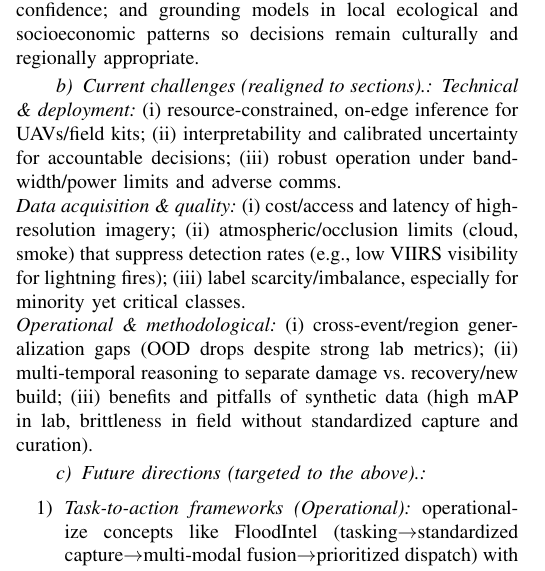
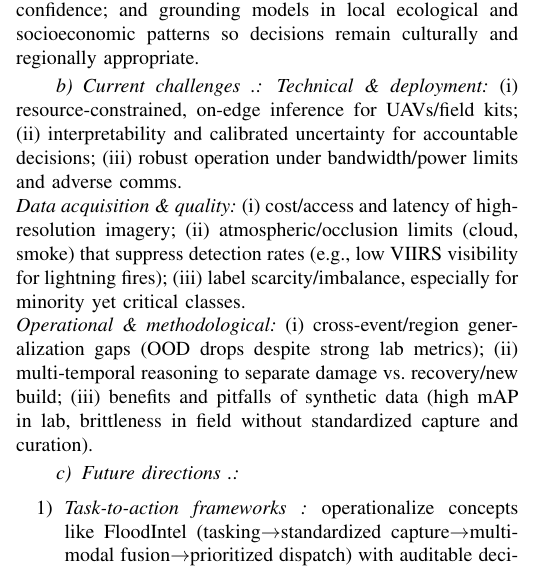
Before and after one commit to 1jamesthompson1/AIML430_seminar_2, a LaTeX paper (summary.tex): part of one column of page 1 of 2, cut so that both start at the same text. Compiled offline with pdfLaTeX; a missing font is replaced by an installed copy or a similar font; a LaTeX package or settings file that is missing is left out.

Commit message:
feat: update conclusion/implications; realign challenges; compress slides (+ fixes)

```diff
--- a/summary.tex
+++ b/summary.tex
@@ -85,12 +85,12 @@ Empirically, the papers span fires, floods, sea-ice hazards, and built-environme
 \paragraph{Implications for practice and equity.}
 The studies collectively show that \emph{effective} AI-enabled sensing accelerates triage and targeting (e.g., earlier wildfire alerts, faster flood asset detection, more reliable polar navigation), which shortens time-to-aid and reduces waste. Conversely, \emph{ineffective} deployment---from brittle synthetic-to-real transfer to blind spots over informal settlements or cloud-obscured regions---can misallocate resources and systematically underserve vulnerable communities. Thus, operational systems must be \textbf{timely}, \textbf{accurate}, \textbf{trustworthy/transparent}, \textbf{context-aware}, and \textbf{equity-driven}: e.g., combining super-resolution and augmentation to raise recall on small/rare classes; using explainability (Grad-CAM++/uncertainty) to build stakeholder confidence; and grounding models in local ecological and socioeconomic patterns so decisions remain culturally and regionally appropriate.
 
-\paragraph{Current challenges (realigned to sections).}
+\paragraph{Current challenges .}
 \textit{Technical \& deployment:} (i) resource-constrained, on-edge inference for UAVs/field kits; (ii) interpretability and calibrated uncertainty for accountable decisions; (iii) robust operation under bandwidth/power limits and adverse comms.\\
 \textit{Data acquisition \& quality:} (i) cost/access and latency of high-resolution imagery; (ii) atmospheric/occlusion limits (cloud, smoke) that suppress detection rates (e.g., low VIIRS visibility for lightning fires); (iii) label scarcity/imbalance, especially for minority yet critical classes.\\
 \textit{Operational \& methodological:} (i) cross-event/region generalization gaps (OOD drops despite strong lab metrics); (ii) multi-temporal reasoning to separate damage vs.\ recovery/new build; (iii) benefits and pitfalls of synthetic data (high mAP in lab, brittleness in field without standardized capture and curation).
 
-\paragraph{Future directions (targeted to the above).}
+\paragraph{Future directions .}
 \begin{enumerate}
-  \item \textit{Task-to-action frameworks (Operational):} operationalize concepts like FloodIntel (tasking$\rightarrow$standardized capture$\rightarrow$multi-modal fusion$\rightarrow$prioritized dispatch) with auditable decisions and latency budgets.
-  \item \textit{Smaller, faster models at the edge (Technical):} distill/quantize strong backbones (ConvNeXt-S, YOLOv8n/s/m) for drones, field laptops, and small satellites, with calibrated uncertainty and fail-safes.
+  \item \textit{Task-to-action frameworks :} operationalize concepts like FloodIntel (tasking$\rightarrow$standardized capture$\rightarrow$multi-modal fusion$\rightarrow$prioritized dispatch) with auditable decisions and latency budgets.
+  \item \textit{Smaller, faster models at the edge :} distill/quantize strong backbones (ConvNeXt-S, YOLOv8n/s/m) for drones, field laptops, and small satellites, with calibrated uncertainty and fail-safes.
```
Also changed, not shown: summary.tex (8 more changed lines).
